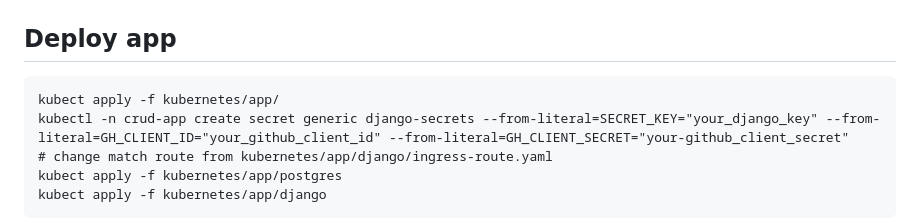
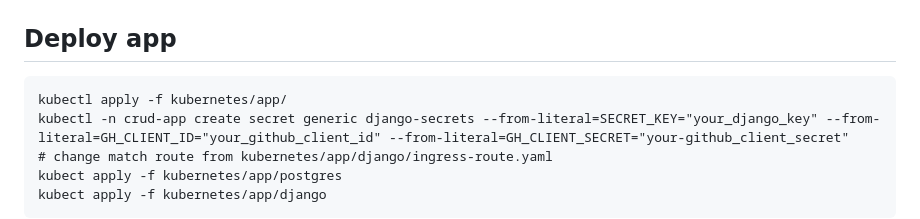
Before and after one commit to Piwero/crud_auth_github, a Markdown page: README.md, the part around the change. Drawn GitHub-style.

````diff
--- a/README.md
+++ b/README.md
@@ -119,7 +119,7 @@ python manage.py test
 
 ## Deploy app
 ```commandline
-kubect apply -f kubernetes/app/
+kubectl apply -f kubernetes/app/
 kubectl -n crud-app create secret generic django-secrets --from-literal=SECRET_KEY="your_django_key" --from-literal=GH_CLIENT_ID="your_github_client_id" --from-literal=GH_CLIENT_SECRET="your-github_client_secret"
 # change match route from kubernetes/app/django/ingress-route.yaml
 kubect apply -f kubernetes/app/postgres
````
